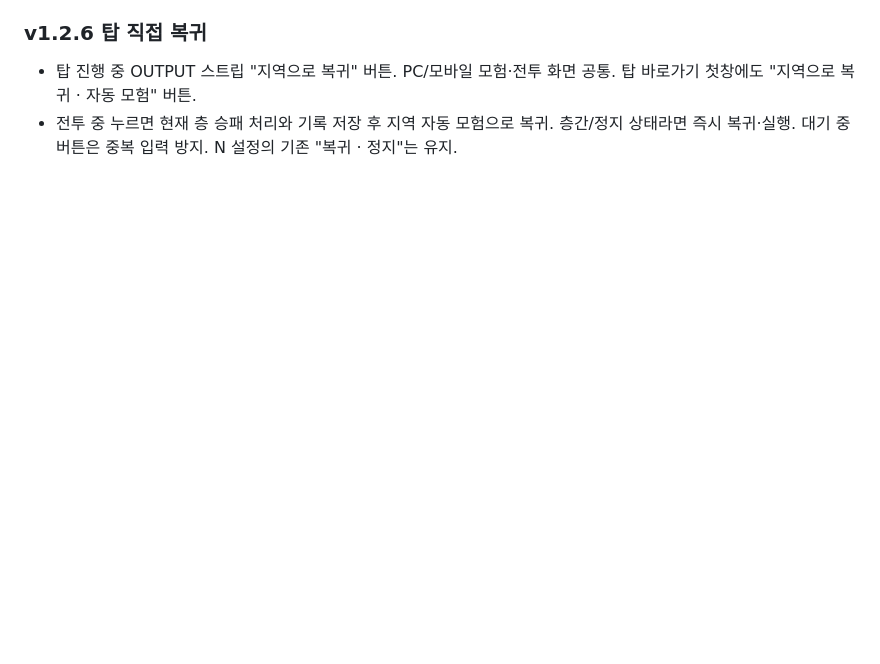
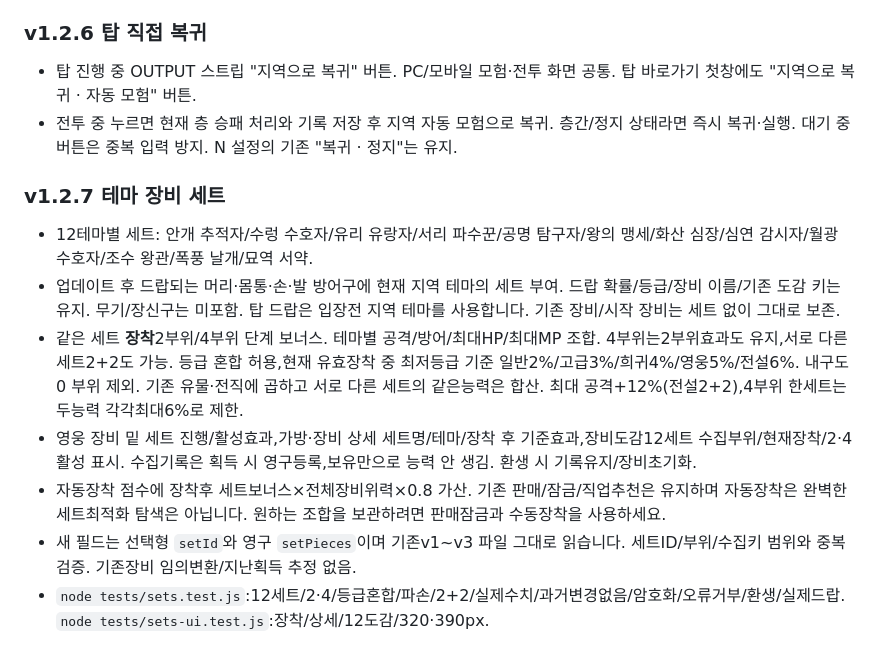
Before and after one commit to sigco3111/afk-ide, a Markdown page: README.md, the part around the change. Drawn GitHub-style; blank space fills up the shorter version.

Commit message:
Update README with v1.2.7 theme equipment set details
Added details for the new theme equipment set in version 1.2.7, including set bonuses and automatic equipment features.

```diff
--- a/README.md
+++ b/README.md
@@ -273,3 +273,12 @@ B의 '기술 도감 · 효과와 연계'에서22기술의 이름/등급/해금
 ### v1.2.6 탑 직접 복귀
 - 탑 진행 중 OUTPUT 스트립 "지역으로 복귀" 버튼. PC/모바일 모험·전투 화면 공통. 탑 바로가기 첫창에도 "지역으로 복귀 · 자동 모험" 버튼.
 - 전투 중 누르면 현재 층 승패 처리와 기록 저장 후 지역 자동 모험으로 복귀. 층간/정지 상태라면 즉시 복귀·실행. 대기 중 버튼은 중복 입력 방지. N 설정의 기존 "복귀 · 정지"는 유지.
+
+### v1.2.7 테마 장비 세트
+- 12테마별 세트: 안개 추적자/수렁 수호자/유리 유랑자/서리 파수꾼/공명 탐구자/왕의 맹세/화산 심장/심연 감시자/월광 수호자/조수 왕관/폭풍 날개/묘역 서약.
+- 업데이트 후 드랍되는 머리·몸통·손·발 방어구에 현재 지역 테마의 세트 부여. 드랍 확률/등급/장비 이름/기존 도감 키는 유지. 무기/장신구는 미포함. 탑 드랍은 입장전 지역 테마를 사용합니다. 기존 장비/시작 장비는 세트 없이 그대로 보존.
+- 같은 세트 **장착**2부위/4부위 단계 보너스. 테마별 공격/방어/최대HP/최대MP 조합. 4부위는2부위효과도 유지,서로 다른세트2+2도 가능. 등급 혼합 허용,현재 유효장착 중 최저등급 기준 일반2%/고급3%/희귀4%/영웅5%/전설6%. 내구도0 부위 제외. 기존 유물·전직에 곱하고 서로 다른 세트의 같은능력은 합산. 최대 공격+12%(전설2+2),4부위 한세트는 두능력 각각최대6%로 제한.
+- 영웅 장비 밑 세트 진행/활성효과,가방·장비 상세 세트명/테마/장착 후 기준효과,장비도감12세트 수집부위/현재장착/2·4활성 표시. 수집기록은 획득 시 영구등록,보유만으로 능력 안 생김. 환생 시 기록유지/장비초기화.
+- 자동장착 점수에 장착후 세트보너스×전체장비위력×0.8 가산. 기존 판매/잠금/직업추천은 유지하며 자동장착은 완벽한 세트최적화 탐색은 아닙니다. 원하는 조합을 보관하려면 판매잠금과 수동장착을 사용하세요.
+- 새 필드는 선택형 `setId`와 영구 `setPieces`이며 기존v1~v3 파일 그대로 읽습니다. 세트ID/부위/수집키 범위와 중복 검증. 기존장비 임의변환/지난획득 추정 없음.
+- `node tests/sets.test.js`:12세트/2·4/등급혼합/파손/2+2/실제수치/과거변경없음/암호화/오류거부/환생/실제드랍. `node tests/sets-ui.test.js`:장착/상세/12도감/320·390px.
```
